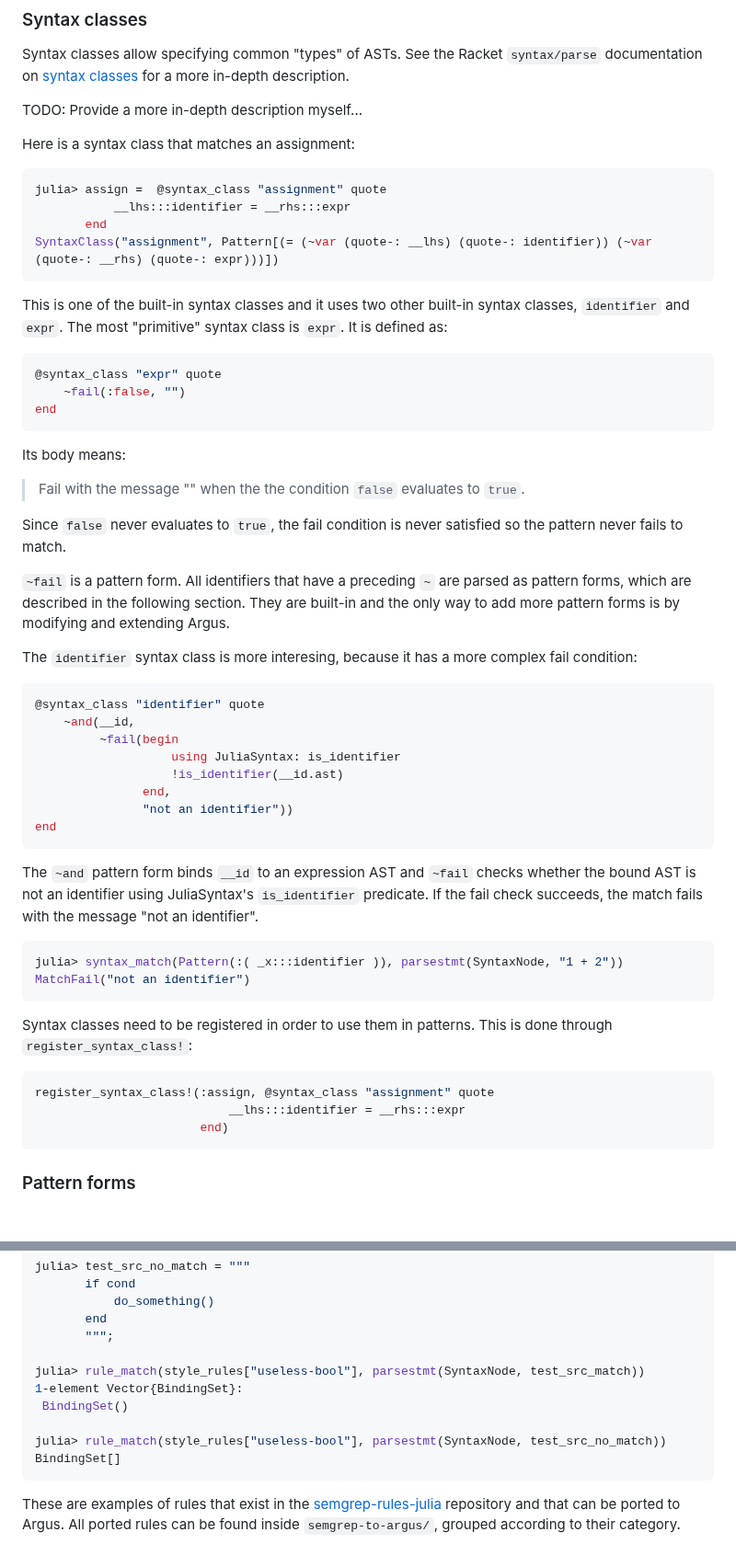
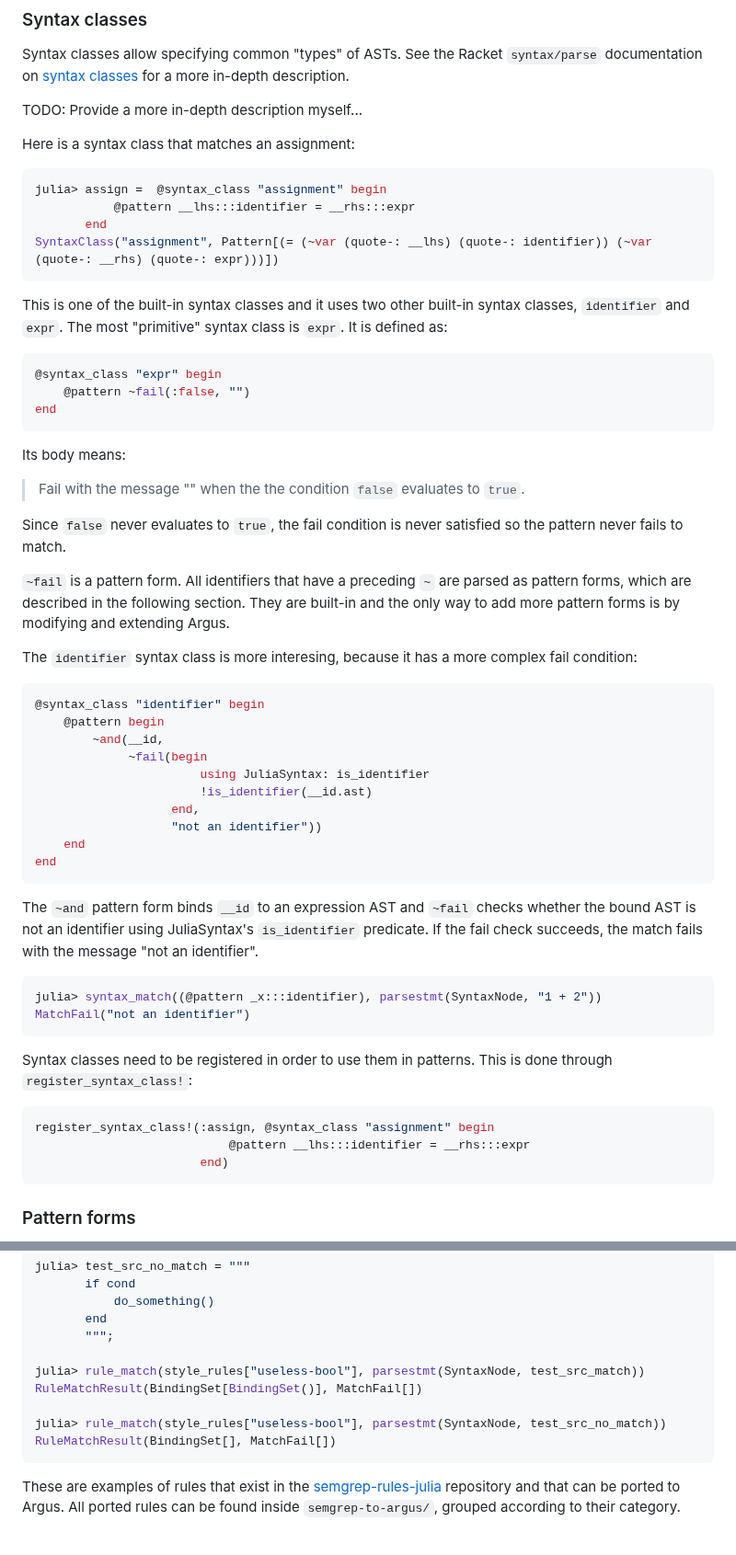
Before and after one commit to iuliadmtru/Argus.jl, a Markdown page: README.md, 2 parts joined by grey strips. Shown at 92% size. Rendered like a GitHub page; blank space fills up the shorter version.

````diff
--- a/README.md
+++ b/README.md
@@ -202,8 +183,8 @@ TODO: Provide a more in-depth description myself...
 
 Here is a syntax class that matches an assignment:
 ```julia
-julia> assign =  @syntax_class "assignment" quote
-           __lhs:::identifier = __rhs:::expr
+julia> assign =  @syntax_class "assignment" begin
+           @pattern __lhs:::identifier = __rhs:::expr
        end
 SyntaxClass("assignment", Pattern[(= (~var (quote-: __lhs) (quote-: identifier)) (~var (quote-: __rhs) (quote-: expr)))])
 ```
@@ -212,8 +193,8 @@ This is one of the built-in syntax classes and it uses two other
 built-in syntax classes, `identifier` and `expr`. The most "primitive"
 syntax class is `expr`. It is defined as:
 ```julia
-@syntax_class "expr" quote
-    ~fail(:false, "")
+@syntax_class "expr" begin
+    @pattern ~fail(:false, "")
 end
 ```
 
@@ -231,13 +212,15 @@ is by modifying and extending Argus.
 The `identifier` syntax class is more interesing, because it has a
 more complex fail condition:
 ```julia
-@syntax_class "identifier" quote
-    ~and(__id,
-         ~fail(begin
-                   using JuliaSyntax: is_identifier
-                   !is_identifier(__id.ast)
-               end,
-               "not an identifier"))
+@syntax_class "identifier" begin
+    @pattern begin
+        ~and(__id,
+             ~fail(begin
+                       using JuliaSyntax: is_identifier
+                       !is_identifier(__id.ast)
+                   end,
+                   "not an identifier"))
+    end
 end
 ```
 
@@ -246,15 +229,15 @@ checks whether the bound AST is not an identifier using JuliaSyntax's
 `is_identifier` predicate. If the fail check succeeds, the match
 fails with the message "not an identifier".
 ```julia
-julia> syntax_match(Pattern(:( _x:::identifier )), parsestmt(SyntaxNode, "1 + 2"))
+julia> syntax_match((@pattern _x:::identifier), parsestmt(SyntaxNode, "1 + 2"))
 MatchFail("not an identifier")
 ```
 
 Syntax classes need to be registered in order to use them in
 patterns. This is done through `register_syntax_class!`:
 ```julia
-register_syntax_class!(:assign, @syntax_class "assignment" quote
-                           __lhs:::identifier = __rhs:::expr
+register_syntax_class!(:assign, @syntax_class "assignment" begin
+                           @pattern __lhs:::identifier = __rhs:::expr
                        end)
 ```
 
@@ -629,11 +633,10 @@ julia> test_src_no_match = """
        """;
 
 julia> rule_match(style_rules["useless-bool"], parsestmt(SyntaxNode, test_src_match))
-1-element Vector{BindingSet}:
- BindingSet()
+RuleMatchResult(BindingSet[BindingSet()], MatchFail[])
 
 julia> rule_match(style_rules["useless-bool"], parsestmt(SyntaxNode, test_src_no_match))
-BindingSet[]
+RuleMatchResult(BindingSet[], MatchFail[])
 ```
 
 These are examples of rules that exist in the
````
Also changed, not shown: other parts of README.md (+63 -61 lines).
